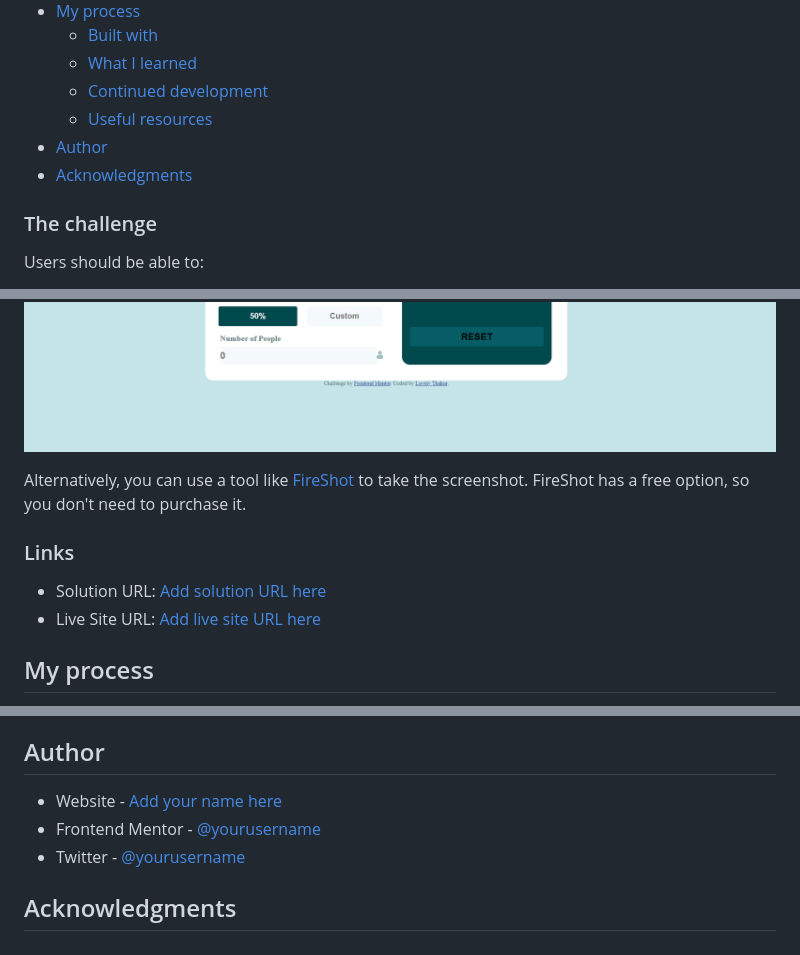
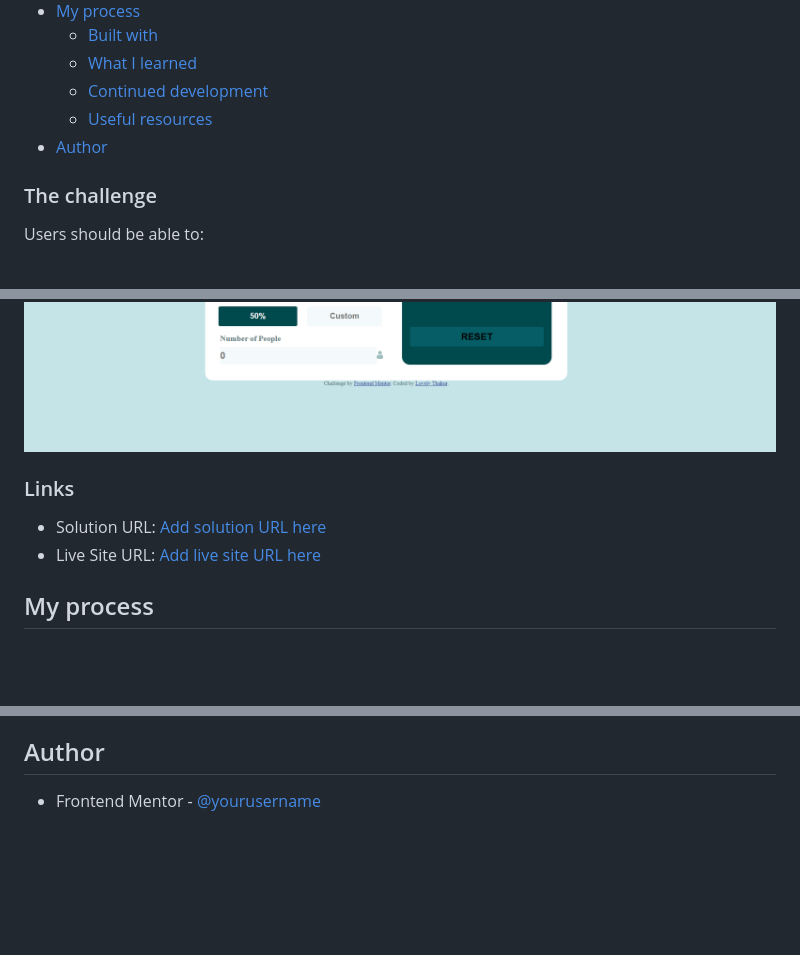
Before and after one commit to Lovely1608/Tip-calculator-app, a Markdown page: README.md, 3 parts joined by grey strips. GitHub-like rendering; blank space fills up the shorter version.

Commit message:
Update README to remove acknowledgments and fix links
Removed acknowledgments section and updated links.

```diff
--- a/README.md
+++ b/README.md
@@ -13,7 +13,6 @@ This is a solution to the [Tip calculator app challenge on Frontend Mentor](http
   - [Continued development](#continued-development)
   - [Useful resources](#useful-resources)
 - [Author](#author)
-- [Acknowledgments](#acknowledgments)
 
 ### The challenge
 
@@ -28,7 +27,7 @@ Users should be able to:
 ![](./Mobile.png)
 ![](./Desktop.png)
 
-Alternatively, you can use a tool like [FireShot](https://getfireshot.com/) to take the screenshot. FireShot has a free option, so you don't need to purchase it.
+
 
 ### Links
 
@@ -98,8 +95,4 @@ The design is complete, and now my main focus will be on refining the details to
 
 ## Author
 
-- Website - [Add your name here](https://www.your-site.com)
-- Frontend Mentor - [@yourusername](https://www.frontendmentor.io/profile/yourusername)
-- Twitter - [@yourusername](https://www.twitter.com/yourusername)
-
-## Acknowledgments
+- Frontend Mentor - [@yourusername](https://www.frontendmentor.io/solutions/tip-calculator-with-java-script-GxAAPrrx2r)
```
Also changed, not shown: other parts of README.md (+2 -4 lines).
